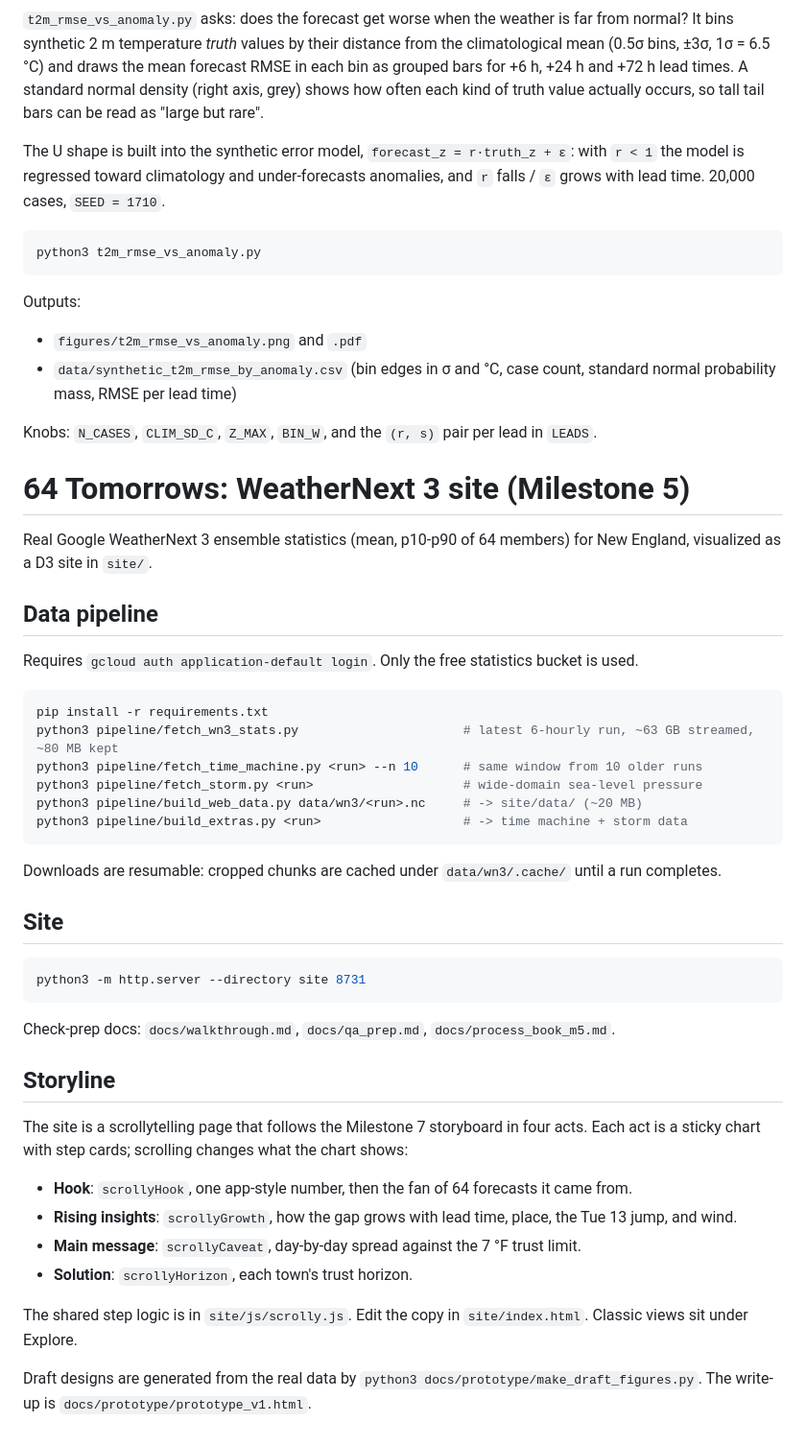
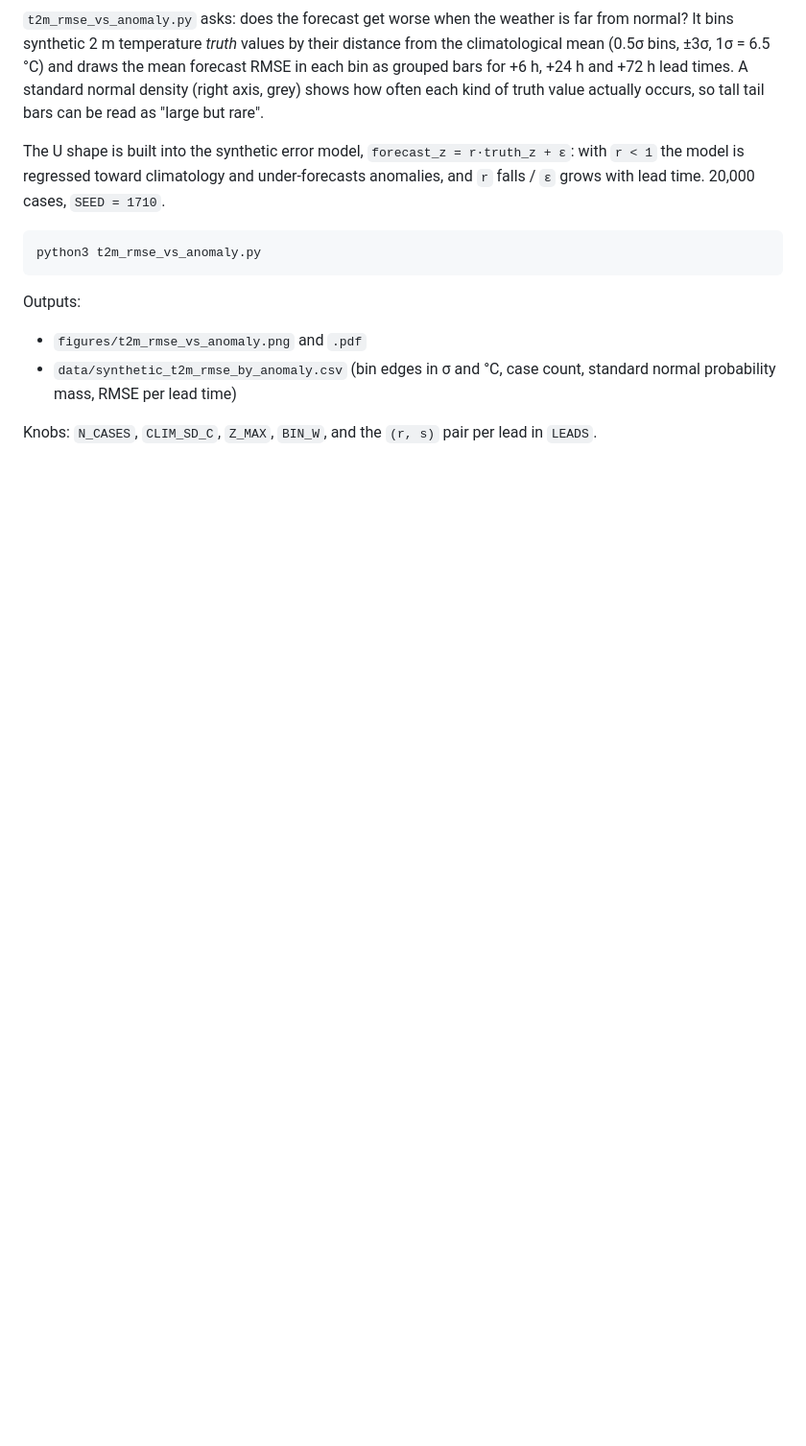
Before and after one commit to rme202501/64-tomorrows, a Markdown page: README.md, the part around one of its changes. Shown at 96% size. Rendered like a GitHub page; blank space fills up the shorter version.

Commit message:
README: add assignment map and group sections by purpose
Co-Authored-By: Claude Haiku 5.5 <noreply@anthropic.com>

````diff
--- a/README.md
+++ b/README.md
@@ -58,46 +140,3 @@ Outputs:
 
 Knobs: `N_CASES`, `CLIM_SD_C`, `Z_MAX`, `BIN_W`, and the `(r, s)` pair per lead
 in `LEADS`.
-
-# 64 Tomorrows: WeatherNext 3 site (Milestone 5)
-
-Real Google WeatherNext 3 ensemble statistics (mean, p10-p90 of 64 members) for New England,
-visualized as a D3 site in `site/`.
-
-## Data pipeline
-
-Requires `gcloud auth application-default login`. Only the free statistics bucket is used.
-
-```bash
-pip install -r requirements.txt
-python3 pipeline/fetch_wn3_stats.py                      # latest 6-hourly run, ~63 GB streamed, ~80 MB kept
-python3 pipeline/fetch_time_machine.py <run> --n 10      # same window from 10 older runs
-python3 pipeline/fetch_storm.py <run>                    # wide-domain sea-level pressure
-python3 pipeline/build_web_data.py data/wn3/<run>.nc     # -> site/data/ (~20 MB)
-python3 pipeline/build_extras.py <run>                   # -> time machine + storm data
-```
-
-Downloads are resumable: cropped chunks are cached under `data/wn3/.cache/` until a run completes.
-
-## Site
-
-```bash
-python3 -m http.server --directory site 8731
-```
-
-Check-prep docs: `docs/walkthrough.md`, `docs/qa_prep.md`, `docs/process_book_m5.md`.
-
-## Storyline
-
-The site is a scrollytelling page that follows the Milestone 7 storyboard in four acts. Each act is a sticky chart
-with step cards; scrolling changes what the chart shows:
-
-* **Hook**: `scrollyHook`, one app-style number, then the fan of 64 forecasts it came from.
-* **Rising insights**: `scrollyGrowth`, how the gap grows with lead time, place, the Tue 13 jump, and wind.
-* **Main message**: `scrollyCaveat`, day-by-day spread against the 7 °F trust limit.
-* **Solution**: `scrollyHorizon`, each town's trust horizon.
-
-The shared step logic is in `site/js/scrolly.js`. Edit the copy in `site/index.html`. Classic views sit under Explore.
-
-Draft designs are generated from the real data by `python3 docs/prototype/make_draft_figures.py`. The write-up is
-`docs/prototype/prototype_v1.html`.
````
Also changed, not shown: other parts of README.md (+85 -3 lines).
